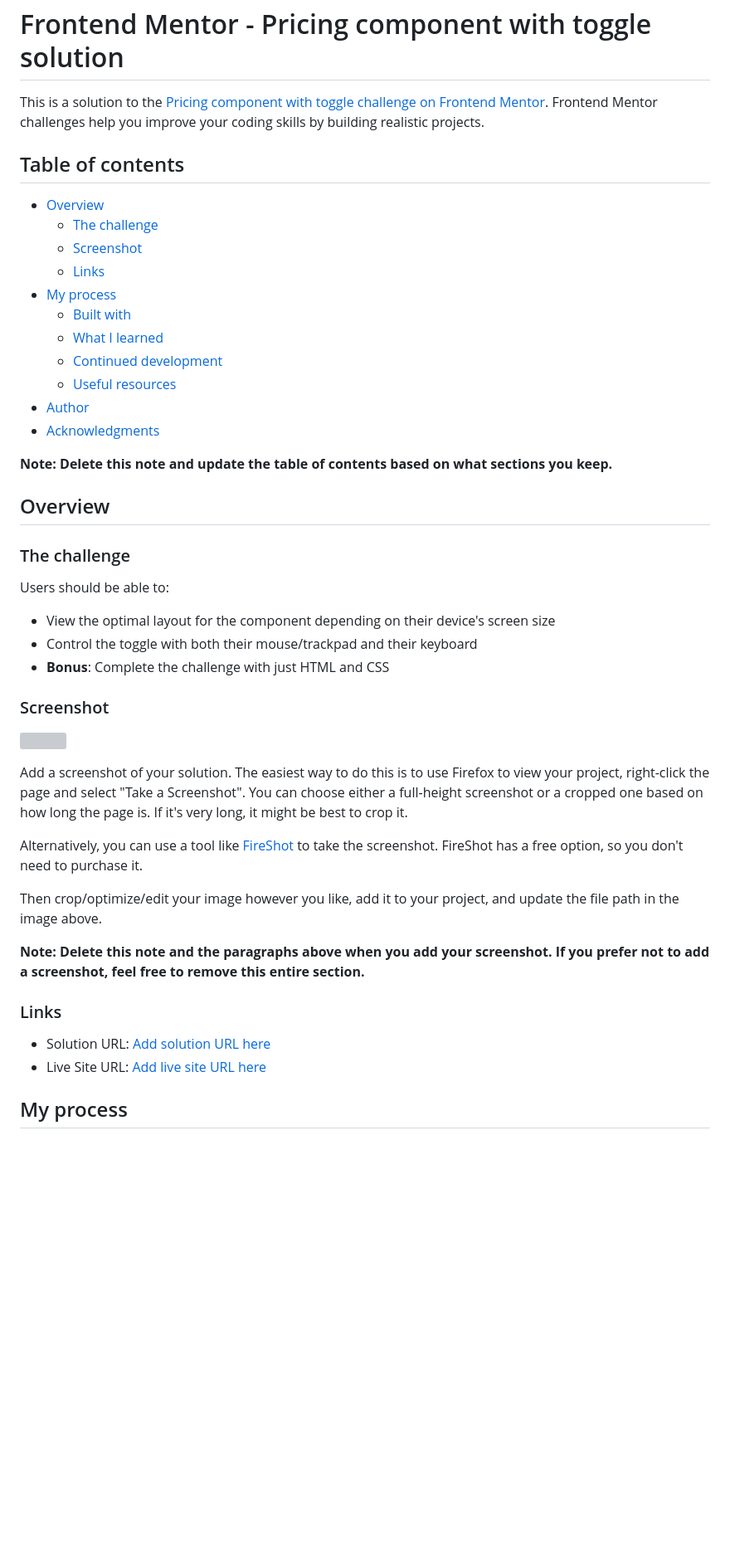
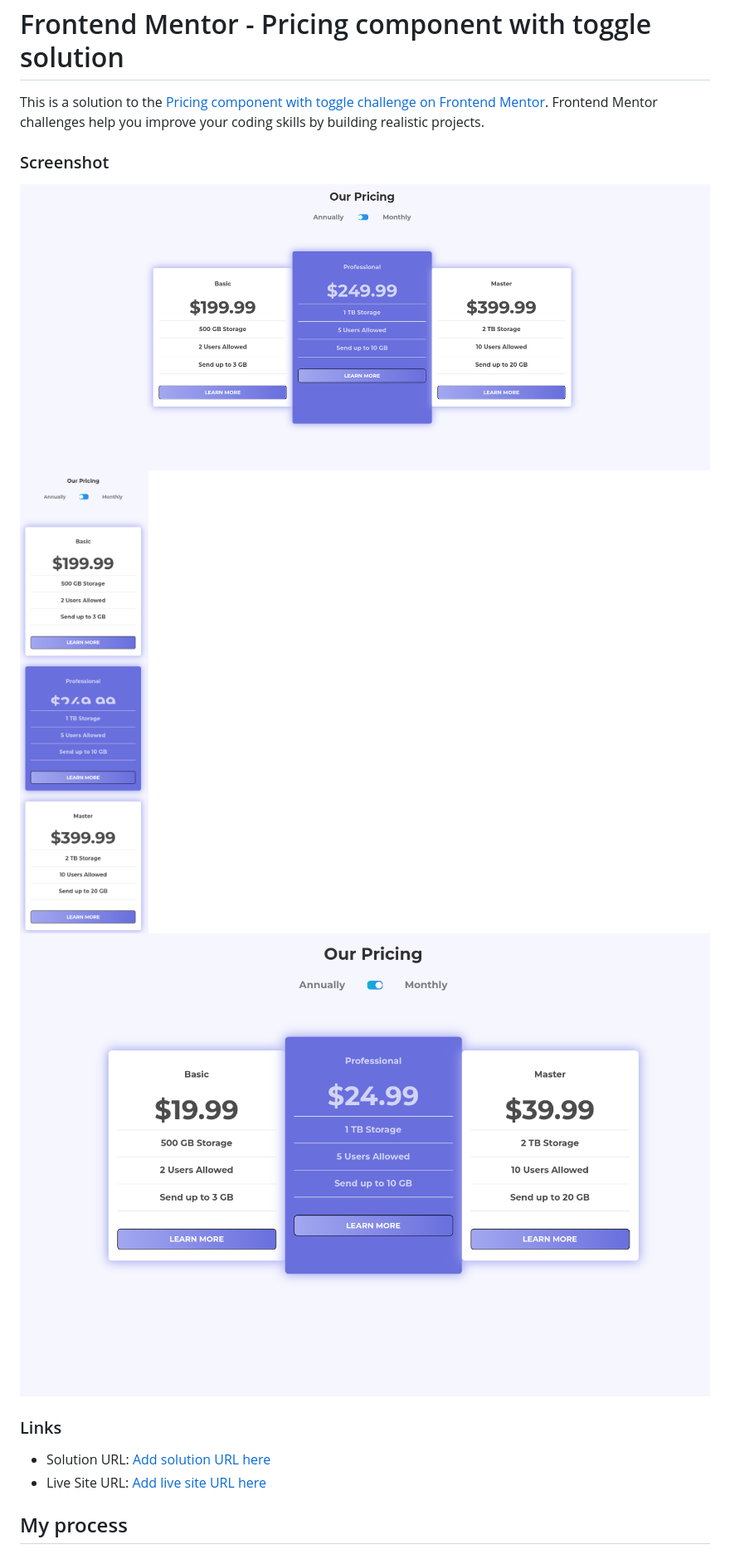
Before and after one commit to Genildocs/pricing-component-with-toggle-master, a Markdown page: README-template.md, the part around the change printed below. Shown: that part at 83% size. Drawn GitHub-style; pictures changed too: images/print/2024-06-07_23-36.png (added), images/print/screencapture-127-0-0-1-5500-index-html-2024-06-07-23_38_25.png (added), images/print/screencapture-127-0-0-1-5500-index-html-2024-06-07-23_39_18.png (added); blank space fills up the shorter version; grey boxes are pictures that could not be loaded.

```diff
--- a/README-template.md
+++ b/README-template.md
@@ -2,43 +2,11 @@
 
 This is a solution to the [Pricing component with toggle challenge on Frontend Mentor](https://www.frontendmentor.io/challenges/pricing-component-with-toggle-8vPwRMIC). Frontend Mentor challenges help you improve your coding skills by building realistic projects.
 
-## Table of contents
-
-- [Overview](#overview)
-  - [The challenge](#the-challenge)
-  - [Screenshot](#screenshot)
-  - [Links](#links)
-- [My process](#my-process)
-  - [Built with](#built-with)
-  - [What I learned](#what-i-learned)
-  - [Continued development](#continued-development)
-  - [Useful resources](#useful-resources)
-- [Author](#author)
-- [Acknowledgments](#acknowledgments)
-
-**Note: Delete this note and update the table of contents based on what sections you keep.**
-
-## Overview
-
-### The challenge
-
-Users should be able to:
-
-- View the optimal layout for the component depending on their device's screen size
-- Control the toggle with both their mouse/trackpad and their keyboard
-- **Bonus**: Complete the challenge with just HTML and CSS
-
 ### Screenshot
 
-![](./screenshot.jpg)
-
-Add a screenshot of your solution. The easiest way to do this is to use Firefox to view your project, right-click the page and select "Take a Screenshot". You can choose either a full-height screenshot or a cropped one based on how long the page is. If it's very long, it might be best to crop it.
-
-Alternatively, you can use a tool like [FireShot](https://getfireshot.com/) to take the screenshot. FireShot has a free option, so you don't need to purchase it.
-
-Then crop/optimize/edit your image however you like, add it to your project, and update the file path in the image above.
-
-**Note: Delete this note and the paragraphs above when you add your screenshot. If you prefer not to add a screenshot, feel free to remove this entire section.**
+![](./images/print/2024-06-07_23-36.png)
+![](./images/print/screencapture-127-0-0-1-5500-index-html-2024-06-07-23_38_25.png)
+![](./images/print/screencapture-127-0-0-1-5500-index-html-2024-06-07-23_39_18.png)
 
 ### Links
 
```
Also changed, not shown: other parts of README-template.md (+4 -54 lines), images/print/screencapture-127-0-0-1-5500-index-html-2024-06-07-23_39_05.png (added).
